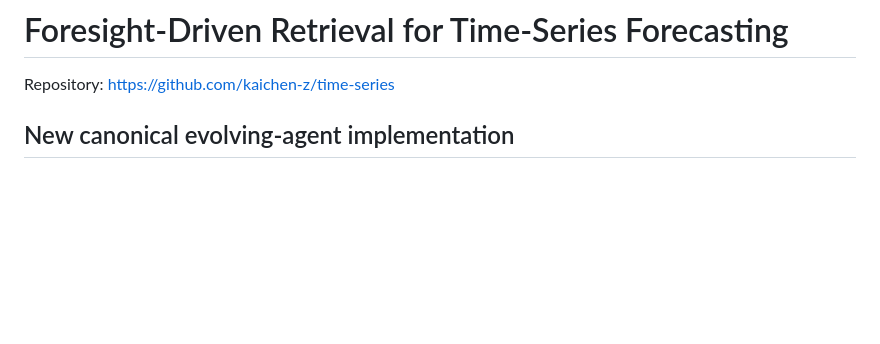
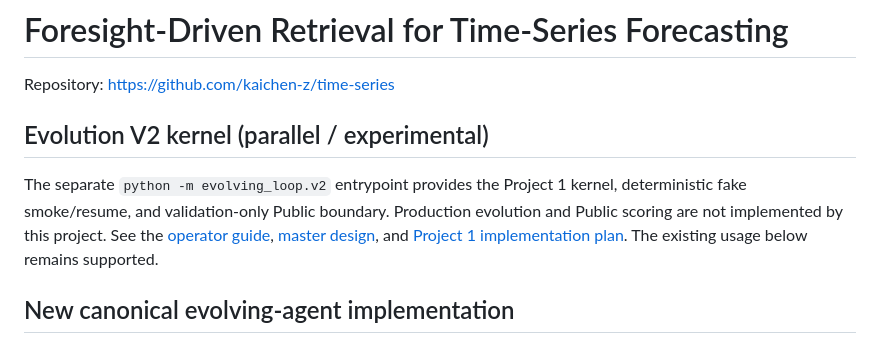
Before and after one commit to kaichen-z/time-series, a Markdown page: README.md, the part around the change. GitHub-like rendering; blank space fills up the shorter version.

Commit message:
docs(evolution-v2): document kernel boundary

```diff
--- a/README.md
+++ b/README.md
@@ -1,6 +1,16 @@
 # Foresight-Driven Retrieval for Time-Series Forecasting
 
 Repository: <https://github.com/kaichen-z/time-series>
+
+## Evolution V2 kernel (parallel / experimental)
+
+The separate `python -m evolving_loop.v2` entrypoint provides the Project 1 kernel,
+deterministic fake smoke/resume, and validation-only Public boundary. Production
+evolution and Public scoring are not implemented by this project. See the
+[operator guide](docs/evolution-v2-kernel.md),
+[master design](docs/superpowers/specs/2026-09-10-unified-evolution-v2-design.md), and
+[Project 1 implementation plan](docs/superpowers/plans/2026-09-10-evolution-v2-kernel-contracts.md).
+The existing usage below remains supported.
 
 ## New canonical evolving-agent implementation
 
```
Also changed, not shown: docs/evolution-v2-kernel.md (added, +260 -0 lines).
